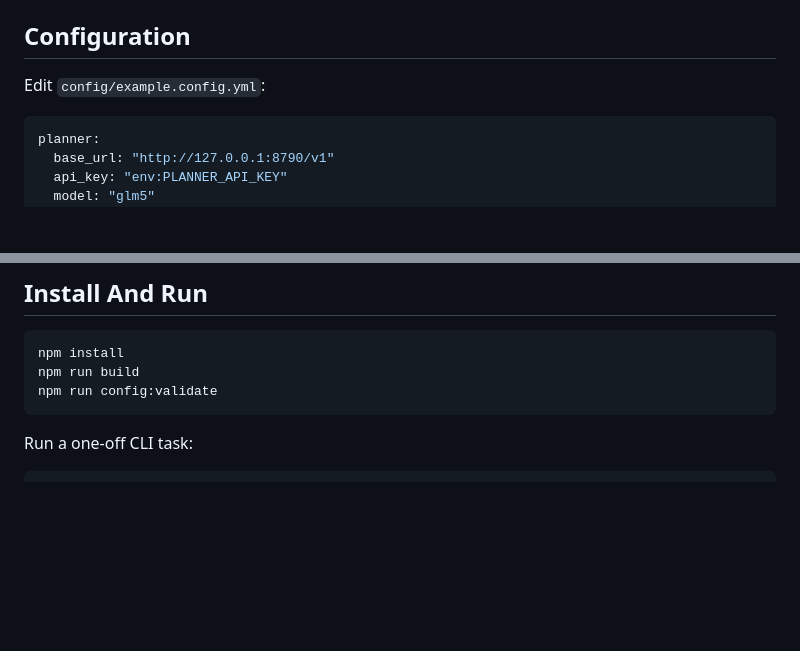
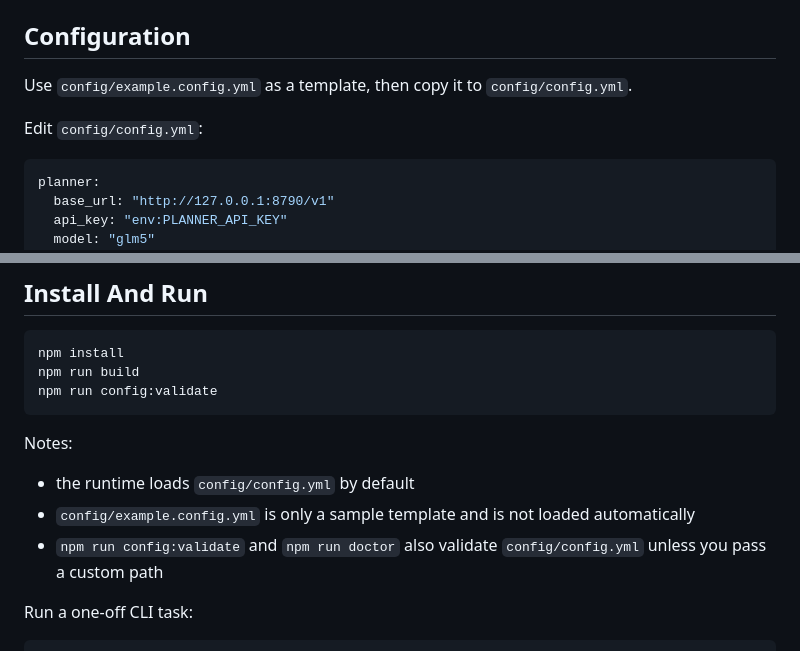
Before and after one commit to Chambo-Wu/dual-agent-orchestrator, a Markdown page: README.md, 2 parts joined by grey strips. Rendered like a GitHub page; blank space fills up the shorter version.

````diff
--- a/README.md
+++ b/README.md
@@ -69,7 +69,9 @@ Notes:
 
 ## Configuration
 
-Edit `config/example.config.yml`:
+Use `config/example.config.yml` as a template, then copy it to `config/config.yml`.
+
+Edit `config/config.yml`:
 
 ```yml
 planner:
@@ -97,6 +99,12 @@ npm install
 npm run build
 npm run config:validate
 ```
+
+Notes:
+
+- the runtime loads `config/config.yml` by default
+- `config/example.config.yml` is only a sample template and is not loaded automatically
+- `npm run config:validate` and `npm run doctor` also validate `config/config.yml` unless you pass a custom path
 
 Run a one-off CLI task:
 
````
Also changed, not shown: Readme-CN.md (+9 -1 lines).
